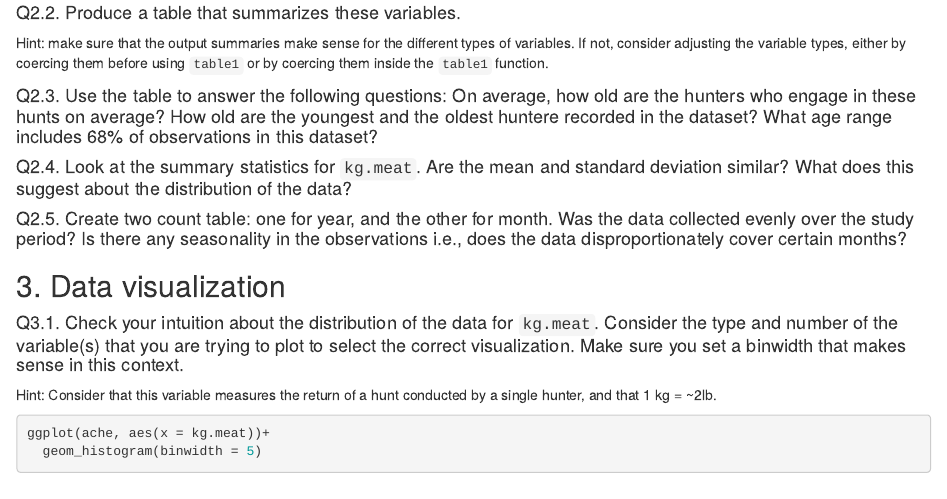
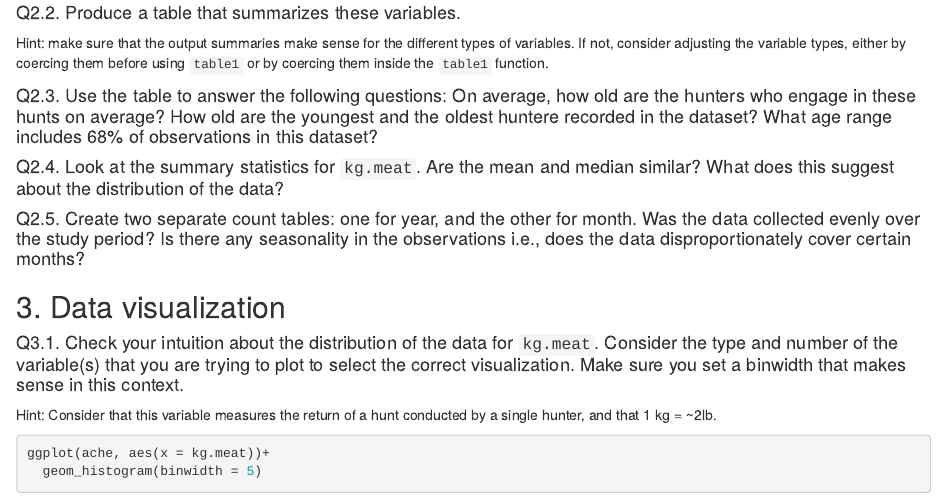
Before and after one commit to lolosp/bu-anth572s, an R Markdown document (assignment/1/Assignment1.Rmd): the page in a window 1100 px wide, from 1090 px down. Rendered offline with R 4.5, knitr and Pandoc, with nearby package versions; some code elsewhere in the file could not run offline.

Commit message:
correct spelling mistakes

````diff
--- a/assignment/1/Assignment1.Rmd
+++ b/assignment/1/Assignment1.Rmd
@@ -64,10 +64,10 @@ Hint: make sure that the output summaries make sense for the different types of
 #### Q2.3. Use the table to answer the following questions: On average, how old are the hunters who engage in these hunts on average? How old are the youngest and the oldest huntere recorded in the dataset? What age range includes 68% of observations in this dataset?
 
 
-#### Q2.4. Look at the summary statistics for `kg.meat`. Are the mean and standard deviation similar? What does this suggest about the distribution of the data?
+#### Q2.4. Look at the summary statistics for `kg.meat`. Are the mean and median  similar? What does this suggest about the distribution of the data?
 
 
-#### Q2.5. Create two count table: one for year, and the other for month. Was the data collected evenly over the study period? Is there any seasonality in the observations i.e., does the data disproportionately cover certain months?
+#### Q2.5. Create two separate count tables: one for year, and the other for month. Was the data collected evenly over the study period? Is there any seasonality in the observations i.e., does the data disproportionately cover certain months?
 
 ```{r}
 
````
